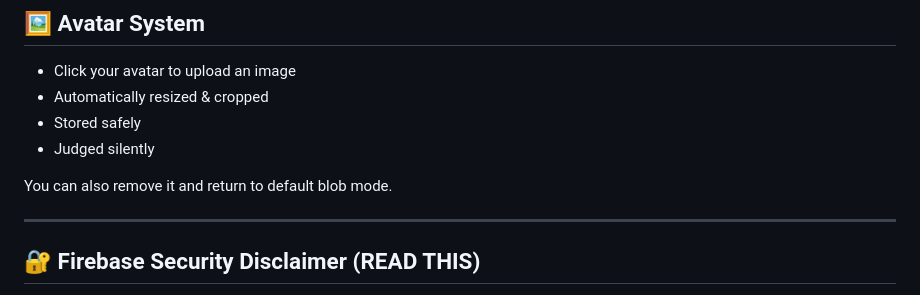
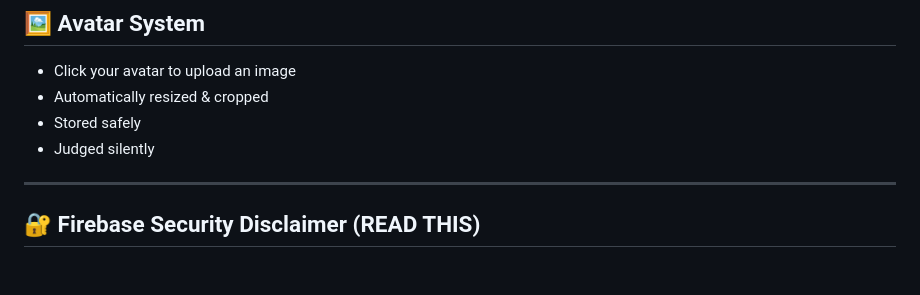
Before and after one commit to watisdis31/life-rpg-simulator, a Markdown page: README.md, the part around the change. Rendered like a GitHub page; blank space fills up the shorter version.

```diff
--- a/README.md
+++ b/README.md
@@ -154,8 +154,6 @@ Titles are **semi-random**, slightly chaotic, and legally binding.
 - Stored safely
 - Judged silently
 
-You can also remove it and return to default blob mode.
-
 ---
 
 ## 🔐 Firebase Security Disclaimer (READ THIS)
```
